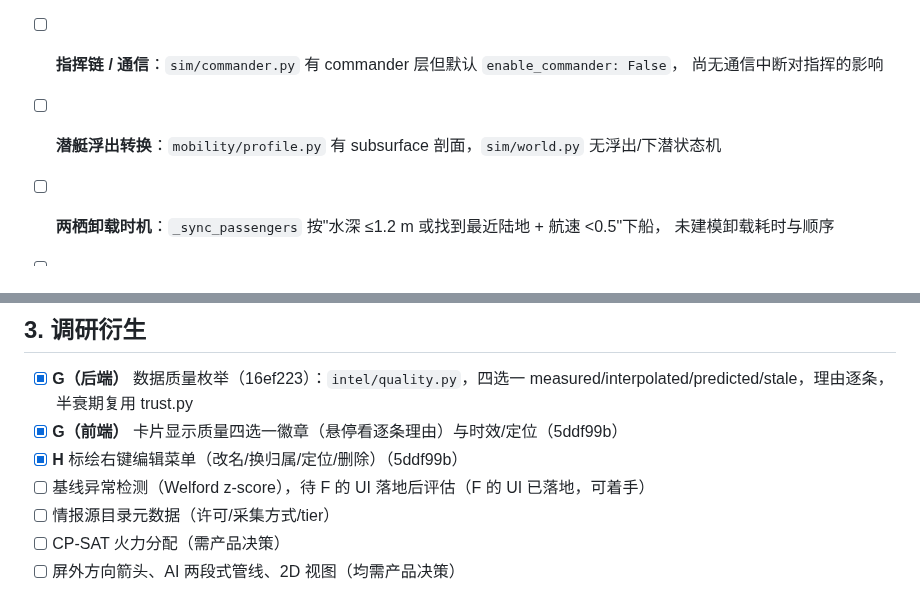
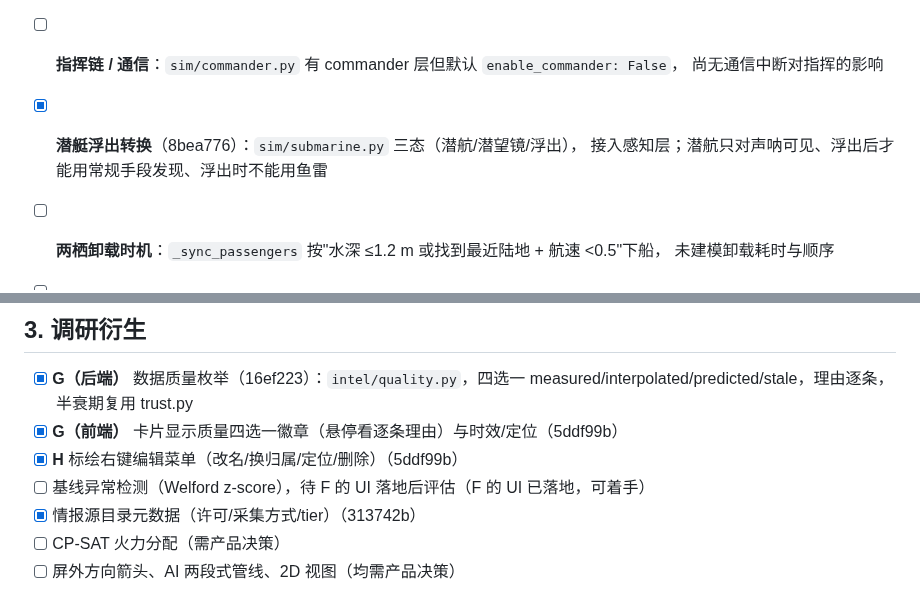
Before and after one commit to lizilong1993/shenji_agent, a Markdown page: TODOLIST.md, 2 parts joined by grey strips. Rendered like a GitHub page.

Commit message:
docs(todolist): submarine state done

```diff
--- a/TODOLIST.md
+++ b/TODOLIST.md
@@ -54,7 +54,8 @@
 - [x] **中印案例插件**（bb66b22）：补齐六个接口，可跑出 1440 帧 / 256 事件
 - [ ] **指挥链 / 通信**：`sim/commander.py` 有 commander 层但默认 `enable_commander: False`，
       尚无通信中断对指挥的影响
-- [ ] **潜艇浮出转换**：`mobility/profile.py` 有 subsurface 剖面，`sim/world.py` 无浮出/下潜状态机
+- [x] **潜艇浮出转换**（8bea776）：`sim/submarine.py` 三态（潜航/潜望镜/浮出），
+      接入感知层；潜航只对声呐可见、浮出后才能用常规手段发现、浮出时不能用鱼雷
 - [ ] **两栖卸载时机**：`_sync_passengers` 按"水深 ≤1.2 m 或找到最近陆地 + 航速 <0.5"下船，
       未建模卸载耗时与顺序
 - [ ] **空中加油**：无
@@ -124,7 +125,7 @@
 - [x] **G（前端）** 卡片显示质量四选一徽章（悬停看逐条理由）与时效/定位（5ddf99b）
 - [x] **H** 标绘右键编辑菜单（改名/换归属/定位/删除）（5ddf99b）
 - [ ] 基线异常检测（Welford z-score），待 F 的 UI 落地后评估（F 的 UI 已落地，可着手）
-- [ ] 情报源目录元数据（许可/采集方式/tier）
+- [x] 情报源目录元数据（许可/采集方式/tier）（313742b）
 - [ ] CP-SAT 火力分配（需产品决策）
 - [ ] 屏外方向箭头、AI 两段式管线、2D 视图（均需产品决策）
 
```
